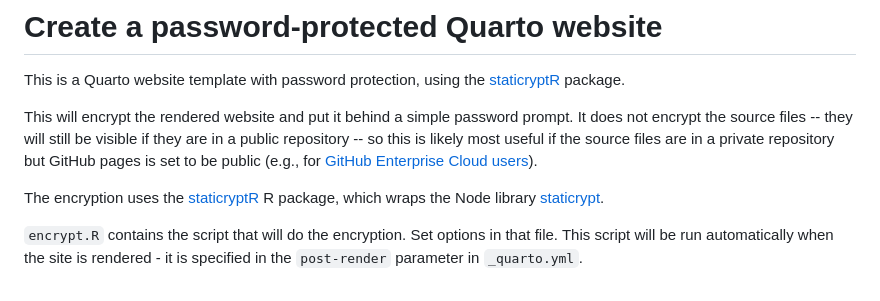
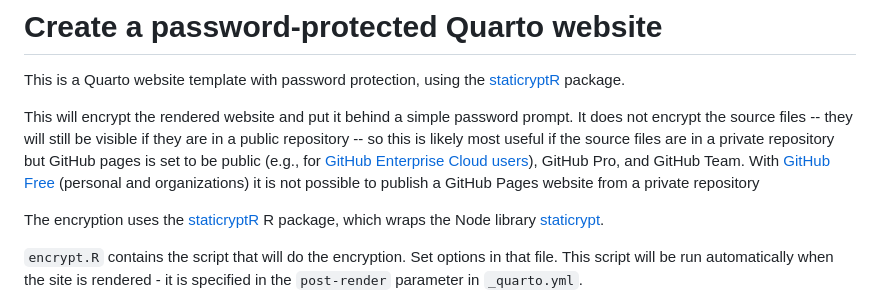
Before and after one commit to ateucher/quarto-private-gh-actions, a Markdown page: README.md, the part around the change. Drawn GitHub-style.

```diff
--- a/README.md
+++ b/README.md
@@ -4,10 +4,15 @@ This is a Quarto website template with password protection, using the
 [staticryptR](https://github.com/nikitoshina/staticryptR) package.
 
 This will encrypt the rendered website and put it behind a simple password
-prompt. It does not encrypt the source files -- they will still be visible if they
-are in a public repository -- so this is likely most useful if the source files
-are in a private repository but GitHub pages is set to be public (e.g., for
-[GitHub Enterprise Cloud users](https://docs.github.com/en/enterprise-cloud@latest/pages/getting-started-with-github-pages/changing-the-visibility-of-your-github-pages-site)).
+prompt. It does not encrypt the source files -- they will still be visible if
+they are in a public repository -- so this is likely most useful if the source
+files are in a private repository but GitHub pages is set to be public (e.g.,
+for [GitHub Enterprise Cloud
+users](https://docs.github.com/en/enterprise-cloud@latest/pages/getting-started-with-github-pages/changing-the-visibility-of-your-github-pages-site)),
+GitHub Pro, and GitHub Team. With [GitHub
+Free](https://docs.github.com/en/get-started/learning-about-github/githubs-plans)
+(personal and organizations) it is not possible to publish a GitHub Pages
+website from a private repository
 
 The encryption uses the [staticryptR](https://github.com/nikitoshina/staticryptR)
 R package, which wraps the Node library [staticrypt](https://github.com/robinmoisson/staticrypt).
```
